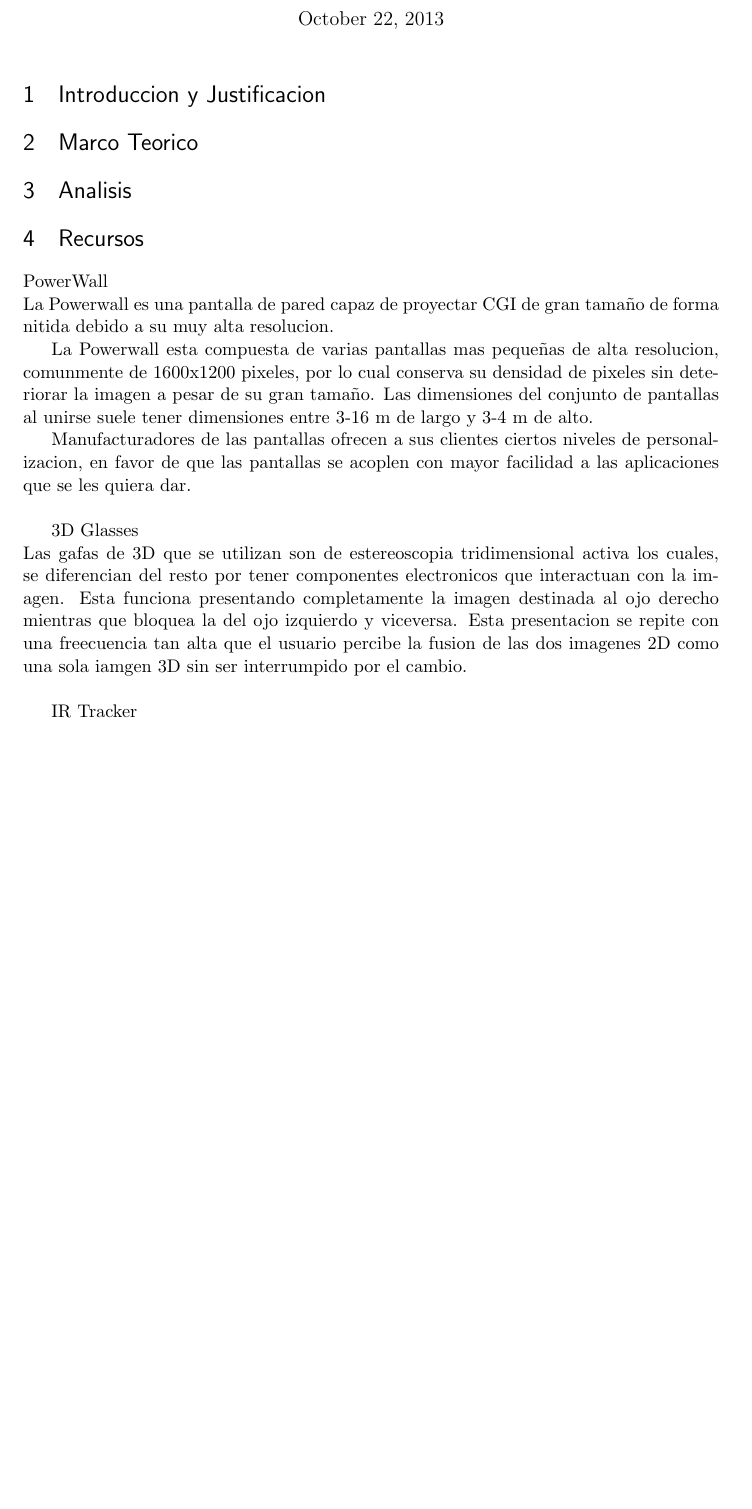
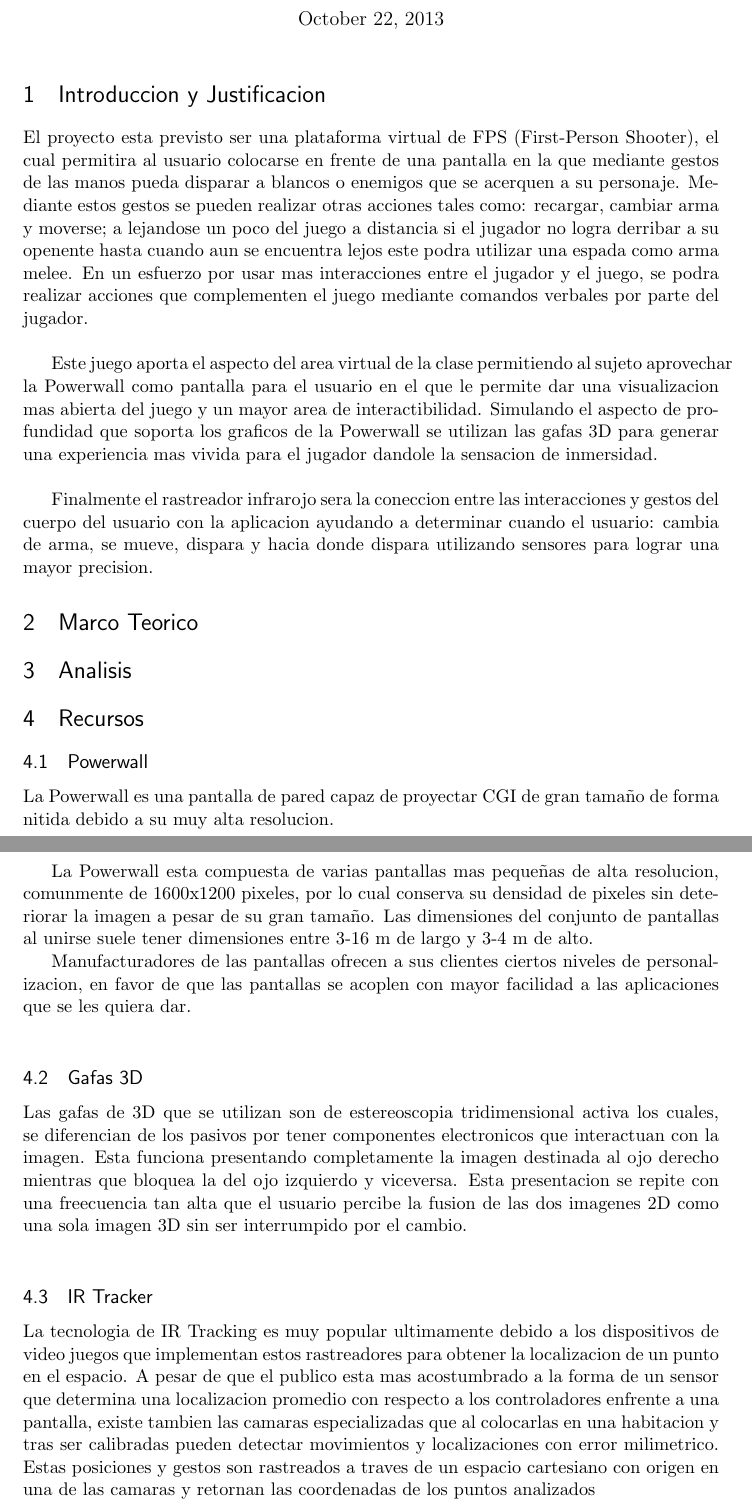
Before and after one commit to WolfJake/ProposicionProyecto, a LaTeX document (ProposicionProyecto.tex): part of the page before the commit and two parts of pages 1 and 2 of 2 after it, the two joined at a grey line, cut so that both start at the same text, the shorter picture padded with empty space. Compiled offline with pdfLaTeX.

Commit message:
<Listado y explicacion de los recursos tecnologicos necesarios para implementacion del juego. Introduccion del juego y justificacion de su merito en el area de realidad virtual.>

```diff
--- a/ProposicionProyecto.tex
+++ b/ProposicionProyecto.tex
@@ -62,21 +62,27 @@
 \maketitle
 
 \section{Introduccion y Justificacion}
+El proyecto esta previsto ser una plataforma virtual de FPS (First-Person Shooter), el cual permitira al usuario colocarse en frente de una pantalla en la que mediante gestos de las manos pueda disparar a blancos o enemigos que se acerquen a su personaje. Mediante estos gestos se pueden realizar otras acciones tales como: recargar, cambiar arma y moverse; a lejandose un poco del juego a distancia si el jugador no logra derribar a su openente hasta cuando aun se encuentra lejos este podra utilizar una espada como arma melee. En un esfuerzo por usar mas interacciones entre el jugador y el juego, se podra realizar acciones que complementen el juego mediante comandos verbales por parte del jugador.\\
+
+Este juego aporta el aspecto del area virtual de la clase permitiendo al sujeto aprovechar la Powerwall como pantalla para el usuario en el que le permite dar una visualizacion mas abierta del juego y un mayor area de interactibilidad. Simulando el aspecto de profundidad que soporta los graficos de la Powerwall se utilizan las gafas 3D para generar una experiencia mas vivida para el jugador dandole la sensacion de inmersidad.\\
+
+Finalmente el rastreador infrarojo sera la coneccion entre las interacciones y gestos del cuerpo del usuario con la aplicacion ayudando a determinar cuando el usuario: cambia de arma, se mueve, dispara y hacia donde dispara utilizando sensores para lograr una mayor precision.
+
 \section{Marco Teorico}
 \section{Analisis}
 \section {Recursos}
 
-PowerWall\\
+\subsection{Powerwall}
 La Powerwall es una pantalla de pared capaz de proyectar CGI de gran tamaño de forma nitida debido a su muy alta resolucion.
 
 La Powerwall esta compuesta de varias pantallas mas pequeñas de alta resolucion, comunmente de 1600x1200 pixeles, por lo cual conserva su densidad de pixeles sin deteriorar la imagen a pesar de su gran tamaño. Las dimensiones del conjunto de pantallas al unirse suele tener dimensiones entre 3-16 m de largo y 3-4 m de alto.
 
 Manufacturadores de las pantallas ofrecen a sus clientes ciertos niveles de personalizacion, en favor de que las pantallas se acoplen con mayor facilidad a las aplicaciones que se les quiera dar.\\
 
-3D Glasses\\
-Las gafas de 3D que se utilizan son de estereoscopia tridimensional activa los cuales, se diferencian del resto por tener componentes electronicos que interactuan con la imagen. Esta funciona presentando completamente la imagen destinada al ojo derecho mientras que bloquea la del ojo izquierdo y viceversa. Esta presentacion se repite con una freecuencia tan alta que el usuario percibe la fusion de las dos imagenes 2D como una sola iamgen 3D sin ser interrumpido por el cambio.\\
+\subsection{Gafas 3D}
+Las gafas de 3D que se utilizan son de estereoscopia tridimensional activa los cuales, se diferencian de los pasivos por tener componentes electronicos que interactuan con la imagen. Esta funciona presentando completamente la imagen destinada al ojo derecho mientras que bloquea la del ojo izquierdo y viceversa. Esta presentacion se repite con una freecuencia tan alta que el usuario percibe la fusion de las dos imagenes 2D como una sola imagen 3D sin ser interrumpido por el cambio.\\
 
-IR Tracker\\
-
+\subsection{IR Tracker}
+La tecnologia de IR Tracking es muy popular ultimamente debido a los dispositivos de video juegos que implementan estos rastreadores para obtener la localizacion de un punto en el espacio. A pesar de que el publico esta mas acostumbrado a la forma de un sensor que determina una localizacion promedio con respecto a los controladores enfrente a una pantalla, existe tambien las camaras especializadas que al colocarlas en una habitacion y tras ser calibradas pueden detectar movimientos y localizaciones con error milimetrico. Estas posiciones y gestos son rastreados a traves de un espacio cartesiano con origen en una de las camaras y retornan las coordenadas de los puntos analizados
 
 \end{document}
```
